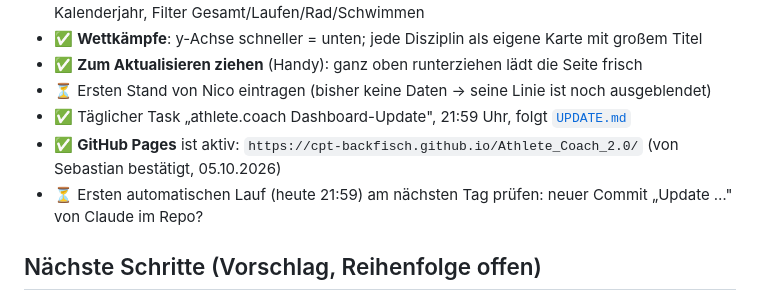
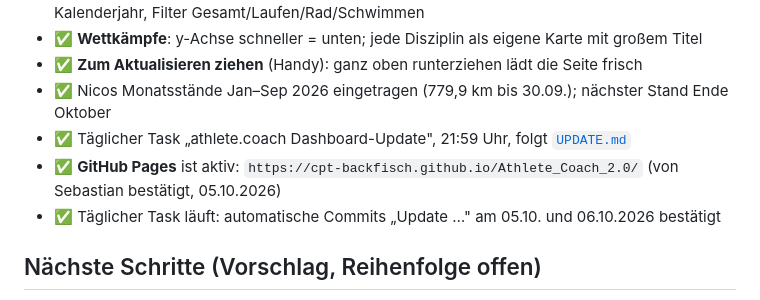
Before and after one commit to Cpt-Backfisch/Athlete_Coach_2.0, a Markdown page: docs/STATUS.md, the part around one of its changes. Drawn GitHub-style.

Commit message:
Status: täglicher Task bestätigt, Nicos Stände eingetragen
Co-Authored-By: Claude Opus 5.5 <noreply@anthropic.com>
Claude-Session: https://claude.ai/code/session_013rGU4CLaXALvGsEPNHeLFU

```diff
--- a/docs/STATUS.md
+++ b/docs/STATUS.md
@@ -20,10 +20,10 @@
   Filter Gesamt/Laufen/Rad/Schwimmen
 - ✅ **Wettkämpfe**: y-Achse schneller = unten; jede Disziplin als eigene Karte mit großem Titel
 - ✅ **Zum Aktualisieren ziehen** (Handy): ganz oben runterziehen lädt die Seite frisch
-- ⏳ Ersten Stand von Nico eintragen (bisher keine Daten → seine Linie ist noch ausgeblendet)
+- ✅ Nicos Monatsstände Jan–Sep 2026 eingetragen (779,9 km bis 30.09.); nächster Stand Ende Oktober
 - ✅ Täglicher Task „athlete.coach Dashboard-Update", 21:59 Uhr, folgt [`UPDATE.md`](UPDATE.md)
 - ✅ **GitHub Pages** ist aktiv: `https://cpt-backfisch.github.io/Athlete_Coach_2.0/` (von Sebastian bestätigt, 05.10.2026)
-- ⏳ Ersten automatischen Lauf (heute 21:59) am nächsten Tag prüfen: neuer Commit „Update …" von Claude im Repo?
+- ✅ Täglicher Task läuft: automatische Commits „Update …" am 05.10. und 06.10.2026 bestätigt
 
 ## Nächste Schritte (Vorschlag, Reihenfolge offen)
 
```
Also changed, not shown: other parts of docs/STATUS.md (+1 -1 lines).
